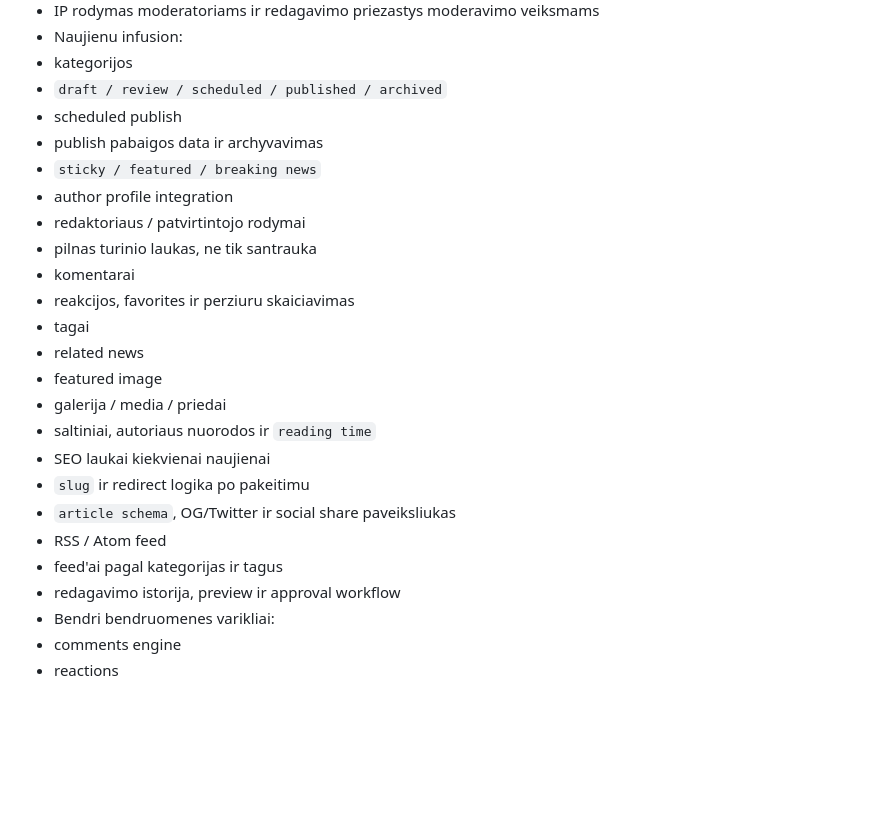
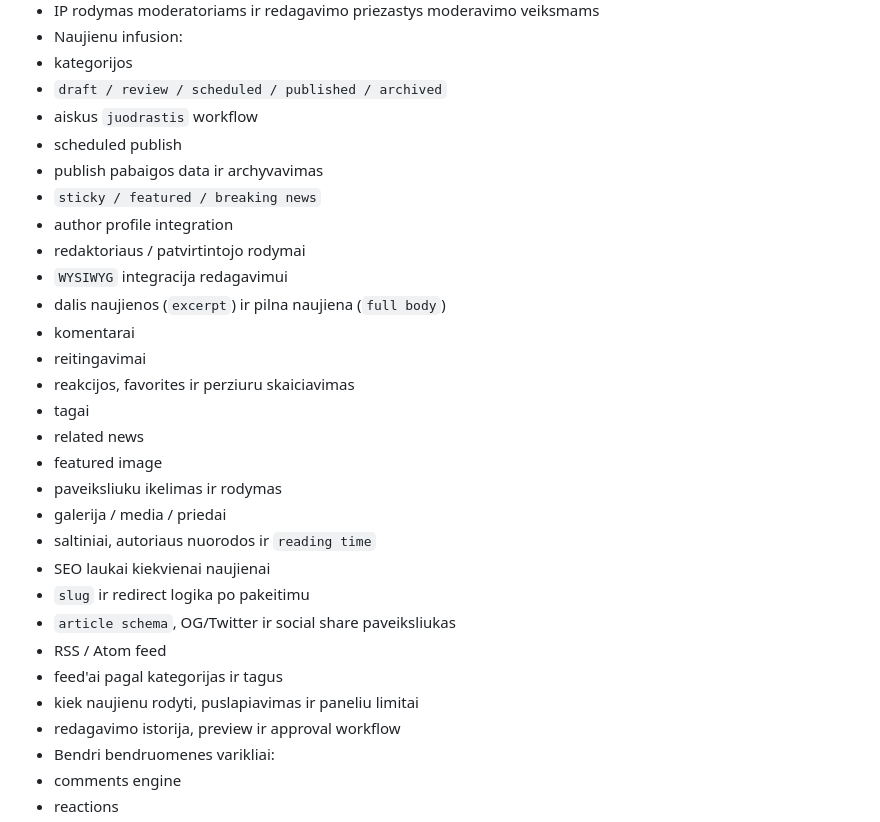
Before and after one commit to ewl1/test, a Markdown page: docs/ROADMAP.md, the part around the change. Rendered like a GitHub page; blank space fills up the shorter version.

```diff
--- a/docs/ROADMAP.md
+++ b/docs/ROADMAP.md
@@ -93,17 +93,21 @@
 - Naujienu infusion:
 - kategorijos
 - `draft / review / scheduled / published / archived`
+- aiskus `juodrastis` workflow
 - scheduled publish
 - publish pabaigos data ir archyvavimas
 - `sticky / featured / breaking news`
 - author profile integration
 - redaktoriaus / patvirtintojo rodymai
-- pilnas turinio laukas, ne tik santrauka
+- `WYSIWYG` integracija redagavimui
+- dalis naujienos (`excerpt`) ir pilna naujiena (`full body`)
 - komentarai
+- reitingavimai
 - reakcijos, favorites ir perziuru skaiciavimas
 - tagai
 - related news
 - featured image
+- paveiksliuku ikelimas ir rodymas
 - galerija / media / priedai
 - saltiniai, autoriaus nuorodos ir `reading time`
 - SEO laukai kiekvienai naujienai
@@ -111,6 +115,7 @@
 - `article schema`, OG/Twitter ir social share paveiksliukas
 - RSS / Atom feed
 - feed'ai pagal kategorijas ir tagus
+- kiek naujienu rodyti, puslapiavimas ir paneliu limitai
 - redagavimo istorija, preview ir approval workflow
 - Bendri bendruomenes varikliai:
 - comments engine
```
Also changed, not shown: infusions/news/TODO.md (+9 -0 lines).
